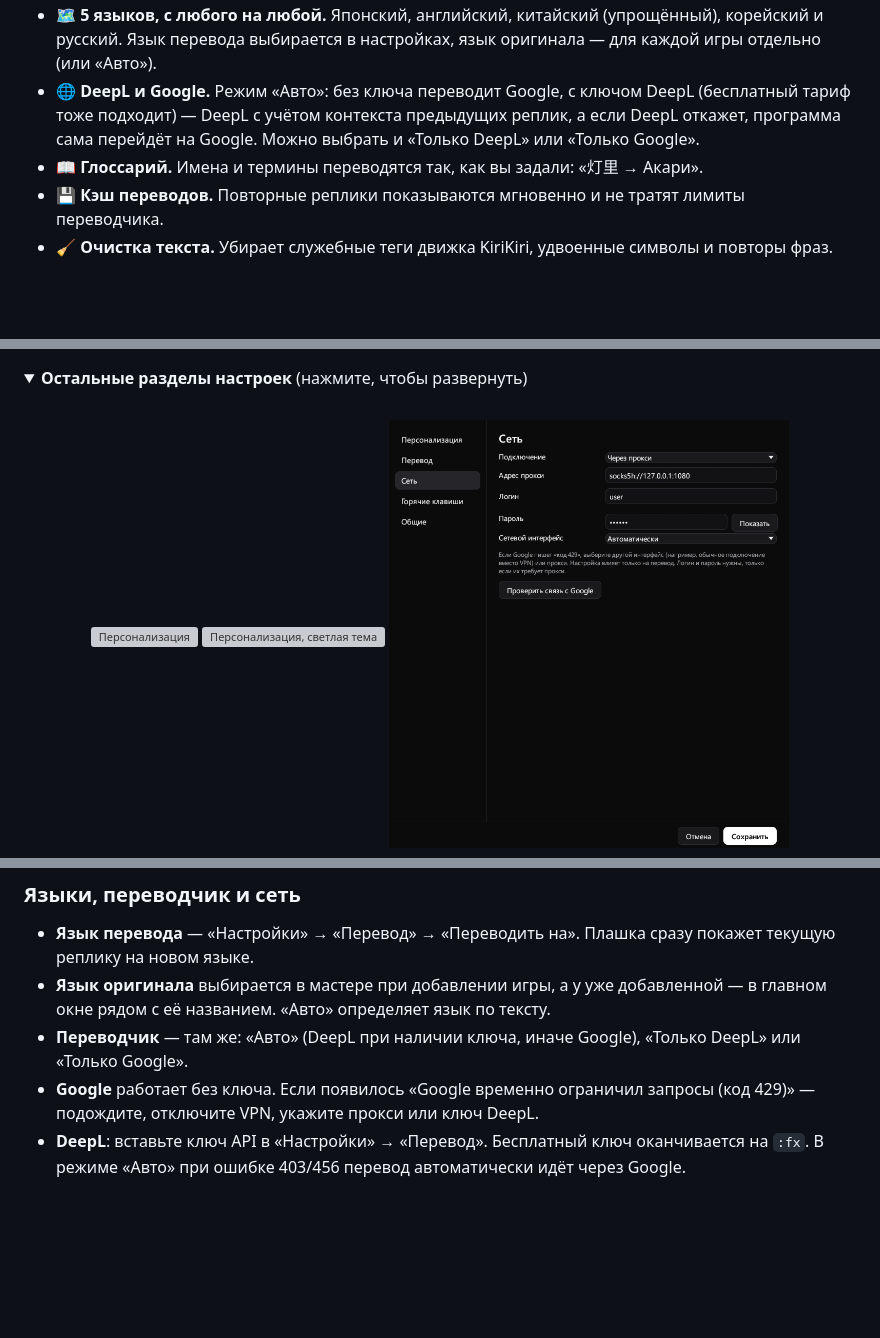
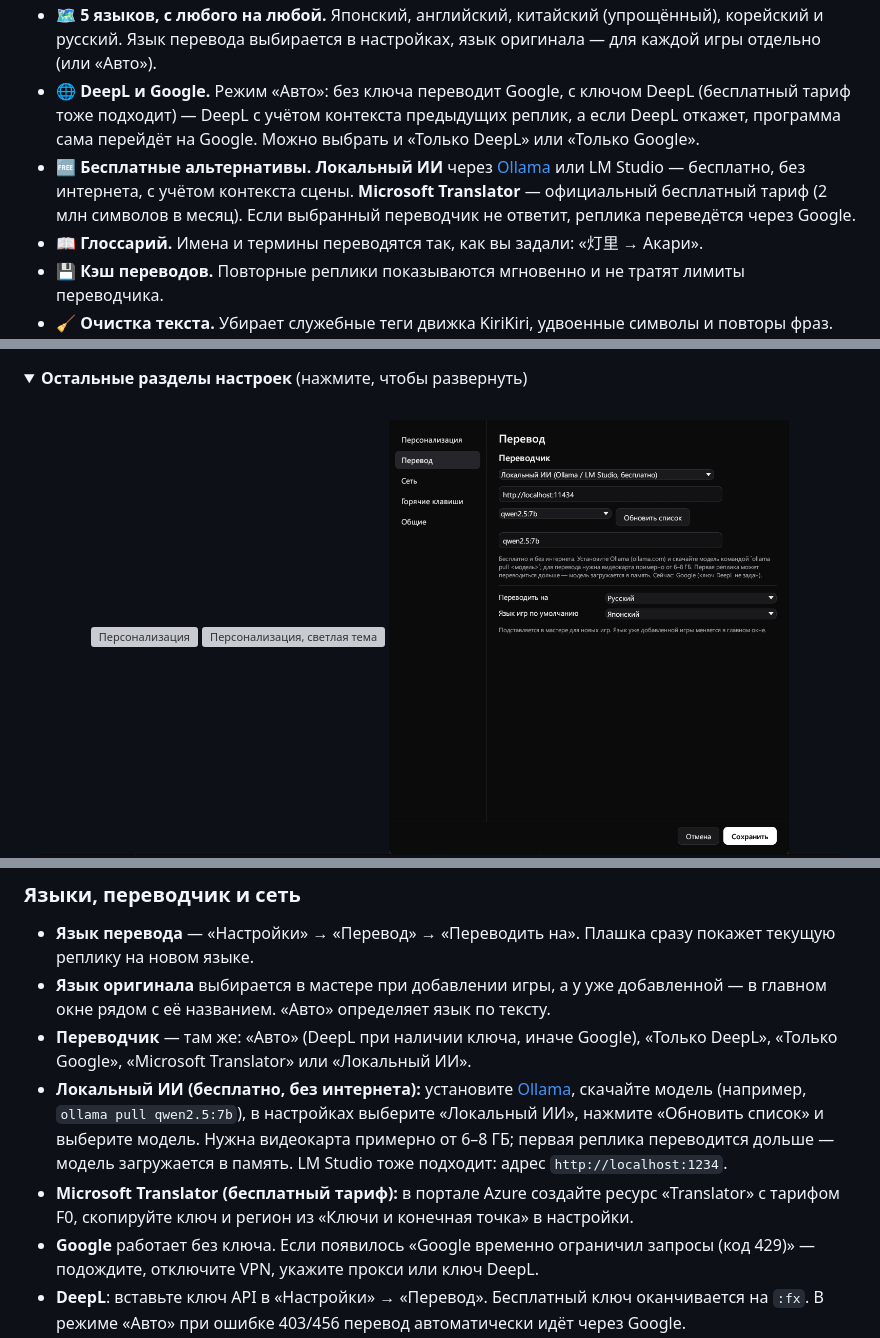
Before and after one commit to Kawaakar1/NovelTL, a Markdown page: README.md, 3 parts joined by grey strips. Drawn GitHub-style; pictures changed too: shots/17_settings_local_ai.png (added); folded sections open; blank space fills up the shorter version; grey boxes are pictures that could not be loaded.

```diff
--- a/README.md
+++ b/README.md
@@ -25,6 +25,7 @@
 - 🪟 **Плашка поверх игры.** Прозрачная для мыши, не перехватывает фокус, привязана к окну игры и двигается вместе с ним. Размер и место задаются один раз мышкой.
 - 🗺️ **5 языков, с любого на любой.** Японский, английский, китайский (упрощённый), корейский и русский. Язык перевода выбирается в настройках, язык оригинала — для каждой игры отдельно (или «Авто»).
 - 🌐 **DeepL и Google.** Режим «Авто»: без ключа переводит Google, с ключом DeepL (бесплатный тариф тоже подходит) — DeepL с учётом контекста предыдущих реплик, а если DeepL откажет, программа сама перейдёт на Google. Можно выбрать и «Только DeepL» или «Только Google».
+- 🆓 **Бесплатные альтернативы.** **Локальный ИИ** через [Ollama](https://ollama.com) или LM Studio — бесплатно, без интернета, с учётом контекста сцены. **Microsoft Translator** — официальный бесплатный тариф (2 млн символов в месяц). Если выбранный переводчик не ответит, реплика переведётся через Google.
 - 📖 **Глоссарий.** Имена и термины переводятся так, как вы задали: «灯里 → Акари».
 - 💾 **Кэш переводов.** Повторные реплики показываются мгновенно и не тратят лимиты переводчика.
 - 🧹 **Очистка текста.** Убирает служебные теги движка KiriKiri, удвоенные символы и повторы фраз.
@@ -66,6 +67,7 @@
 <p align="center">
 <img src="shots/10_settings_personal.png" width="400" alt="Персонализация">
 <img src="shots_light/10_settings_personal.png" width="400" alt="Персонализация, светлая тема">
+<img src="shots/17_settings_local_ai.png" width="400" alt="Локальный ИИ">
 <img src="shots/12_settings_network.png" width="400" alt="Сеть">
 <img src="shots/13_settings_hotkeys.png" width="400" alt="Горячие клавиши">
 <img src="shots/14_settings_general.png" width="400" alt="Общие">
@@ -109,7 +111,9 @@
 
 - **Язык перевода** — «Настройки» → «Перевод» → «Переводить на». Плашка сразу покажет текущую реплику на новом языке.
 - **Язык оригинала** выбирается в мастере при добавлении игры, а у уже добавленной — в главном окне рядом с её названием. «Авто» определяет язык по тексту.
-- **Переводчик** — там же: «Авто» (DeepL при наличии ключа, иначе Google), «Только DeepL» или «Только Google».
+- **Переводчик** — там же: «Авто» (DeepL при наличии ключа, иначе Google), «Только DeepL», «Только Google», «Microsoft Translator» или «Локальный ИИ».
+- **Локальный ИИ (бесплатно, без интернета):** установите [Ollama](https://ollama.com), скачайте модель (например, `ollama pull qwen2.5:7b`), в настройках выберите «Локальный ИИ», нажмите «Обновить список» и выберите модель. Нужна видеокарта примерно от 6–8 ГБ; первая реплика переводится дольше — модель загружается в память. LM Studio тоже подходит: адрес `http://localhost:1234`.
+- **Microsoft Translator (бесплатный тариф):** в портале Azure создайте ресурс «Translator» с тарифом F0, скопируйте ключ и регион из «Ключи и конечная точка» в настройки.
 - **Google** работает без ключа. Если появилось «Google временно ограничил запросы (код 429)» — подождите, отключите VPN, укажите прокси или ключ DeepL.
 - **DeepL**: вставьте ключ API в «Настройки» → «Перевод». Бесплатный ключ оканчивается на `:fx`. В режиме «Авто» при ошибке 403/456 перевод автоматически идёт через Google.
 - **Прокси**: SOCKS5 или HTTP, с логином и паролем или без. Кнопка «Проверить связь с Google» сразу покажет, работает ли.
```
Also changed, not shown: shots/14_settings_general.png, shots_light/14_settings_general.png, shots_light/17_settings_local_ai.png (added), 13 other files.
